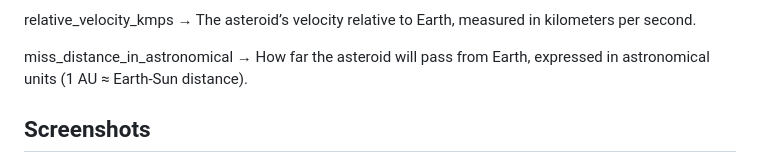
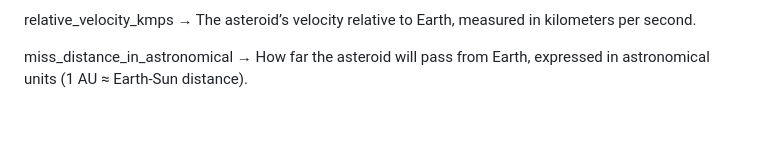
Before and after one commit to billoreparth/Asteroid-hazard-predictor, a Markdown page: README.md, the part around the change printed below. Rendered like a GitHub page; blank space fills up the shorter version.

```diff
--- a/README.md
+++ b/README.md
@@ -41,5 +62,4 @@ relative_velocity_kmps → The asteroid’s velocity relative to Earth, measured
 miss_distance_in_astronomical → How far the asteroid will pass from Earth, expressed in astronomical units (1 AU ≈ Earth-Sun distance).
 
 
-## Screenshots
 
```
Also changed, not shown: other parts of README.md (+21 -6 lines).
